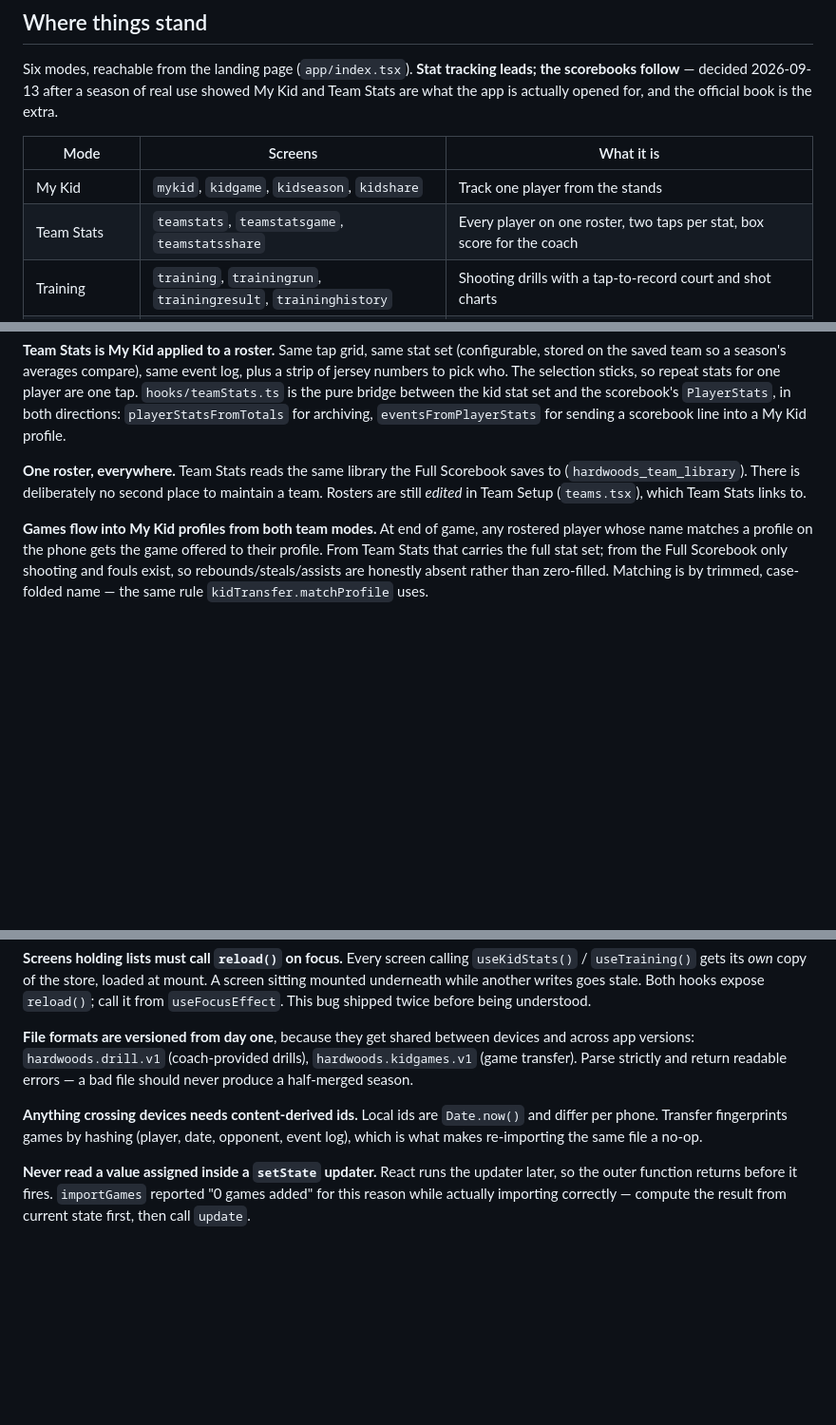
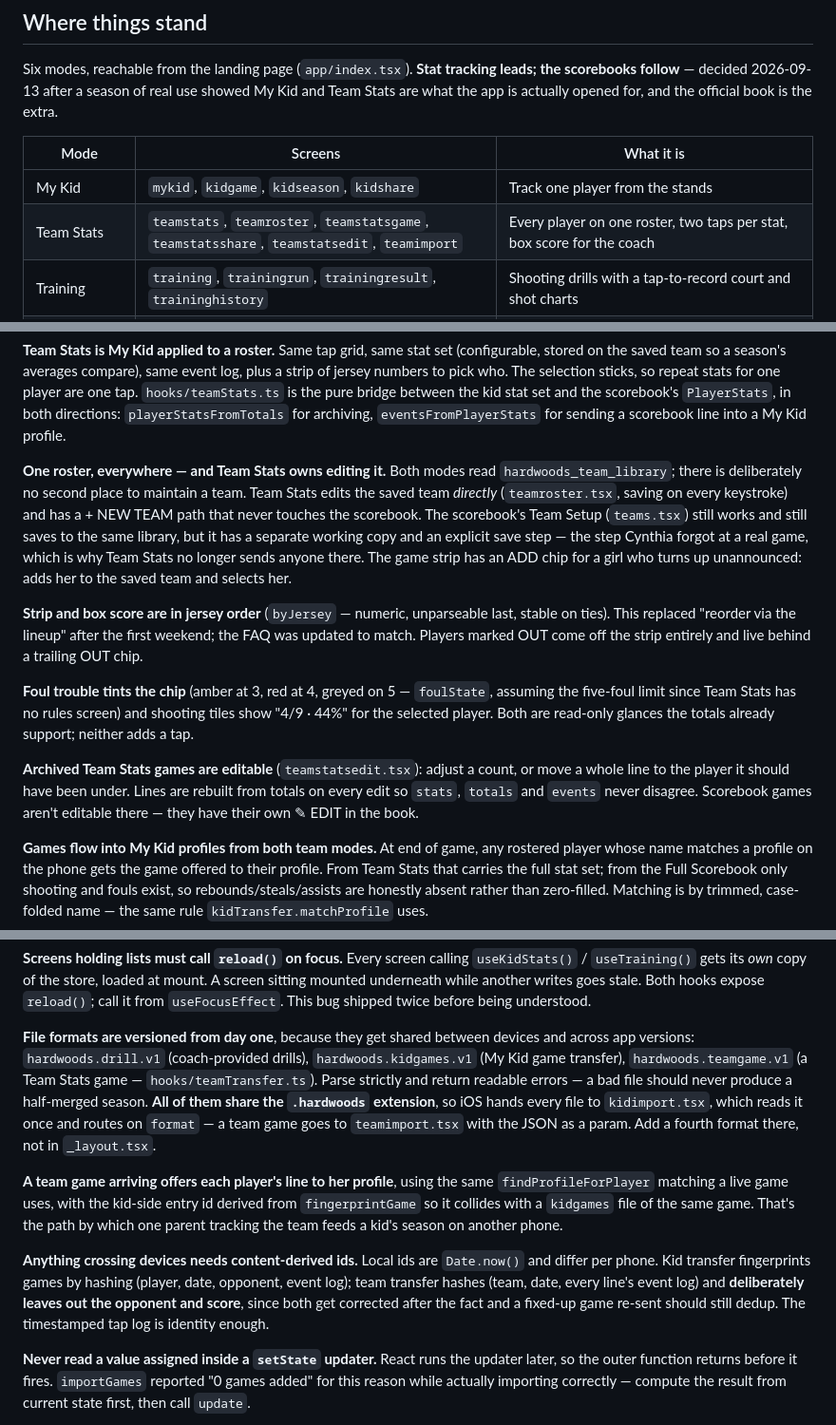
Before and after one commit to radioactivesob/hardwoods, a Markdown page: DESIGN.md, 3 parts joined by grey strips. Shown at 95% size. GitHub-like rendering; blank space fills up the shorter version.

Commit message:
DESIGN.md: Team Stats after its first real weekend
Co-Authored-By: Claude Opus 5 <noreply@anthropic.com>

```diff
--- a/DESIGN.md
+++ b/DESIGN.md
@@ -40,7 +40,7 @@ official book is the extra.
 | Mode | Screens | What it is |
 |---|---|---|
 | My Kid | `mykid`, `kidgame`, `kidseason`, `kidshare` | Track one player from the stands |
-| Team Stats | `teamstats`, `teamstatsgame`, `teamstatsshare` | Every player on one roster, two taps per stat, box score for the coach |
+| Team Stats | `teamstats`, `teamroster`, `teamstatsgame`, `teamstatsshare`, `teamstatsedit`, `teamimport` | Every player on one roster, two taps per stat, box score for the coach |
 | Training | `training`, `trainingrun`, `trainingresult`, `traininghistory` | Shooting drills with a tap-to-record court and shot charts |
 | Full Scorebook | `scoreboard`, `scoring`, `scorebook`, `teams`, `rules` | The official book — both teams, fouls, periods, box score |
 | Simple Scorebook | `simplegame` | Two teams, no roster, just the score |
@@ -54,10 +54,30 @@ bridge between the kid stat set and the scorebook's `PlayerStats`, in both
 directions: `playerStatsFromTotals` for archiving, `eventsFromPlayerStats` for
 sending a scorebook line into a My Kid profile.
 
-**One roster, everywhere.** Team Stats reads the same library the Full Scorebook
-saves to (`hardwoods_team_library`). There is deliberately no second place to
-maintain a team. Rosters are still *edited* in Team Setup (`teams.tsx`), which
-Team Stats links to.
+**One roster, everywhere — and Team Stats owns editing it.** Both modes read
+`hardwoods_team_library`; there is deliberately no second place to maintain a
+team. Team Stats edits the saved team *directly* (`teamroster.tsx`, saving on
+every keystroke) and has a + NEW TEAM path that never touches the scorebook.
+The scorebook's Team Setup (`teams.tsx`) still works and still saves to the same
+library, but it has a separate working copy and an explicit save step — the
+step Cynthia forgot at a real game, which is why Team Stats no longer sends
+anyone there. The game strip has an ADD chip for a girl who turns up
+unannounced: adds her to the saved team and selects her.
+
+**Strip and box score are in jersey order** (`byJersey` — numeric, unparseable
+last, stable on ties). This replaced "reorder via the lineup" after the first
+weekend; the FAQ was updated to match. Players marked OUT come off the strip
+entirely and live behind a trailing OUT chip.
+
+**Foul trouble tints the chip** (amber at 3, red at 4, greyed on 5 — `foulState`,
+assuming the five-foul limit since Team Stats has no rules screen) and shooting
+tiles show "4/9 · 44%" for the selected player. Both are read-only glances the
+totals already support; neither adds a tap.
+
+**Archived Team Stats games are editable** (`teamstatsedit.tsx`): adjust a count,
+or move a whole line to the player it should have been under. Lines are rebuilt
+from totals on every edit so `stats`, `totals` and `events` never disagree.
+Scorebook games aren't editable there — they have their own ✎ EDIT in the book.
 
 **Games flow into My Kid profiles from both team modes.** At end of game, any
 rostered player whose name matches a profile on the phone gets the game offered
@@ -140,13 +160,25 @@ before being understood.
 
 **File formats are versioned from day one**, because they get shared between
 devices and across app versions: `hardwoods.drill.v1` (coach-provided drills),
-`hardwoods.kidgames.v1` (game transfer). Parse strictly and return readable
-errors — a bad file should never produce a half-merged season.
+`hardwoods.kidgames.v1` (My Kid game transfer), `hardwoods.teamgame.v1` (a Team
+Stats game — `hooks/teamTransfer.ts`). Parse strictly and return readable errors
+— a bad file should never produce a half-merged season. **All of them share the
+`.hardwoods` extension**, so iOS hands every file to `kidimport.tsx`, which
+reads it once and routes on `format` — a team game goes to `teamimport.tsx` with
+the JSON as a param. Add a fourth format there, not in `_layout.tsx`.
+
+**A team game arriving offers each player's line to her profile**, using the
+same `findProfileForPlayer` matching a live game uses, with the kid-side entry
+id derived from `fingerprintGame` so it collides with a `kidgames` file of the
+same game. That's the path by which one parent tracking the team feeds a kid's
+season on another phone.
 
 **Anything crossing devices needs content-derived ids.** Local ids are
-`Date.now()` and differ per phone. Transfer fingerprints games by hashing
-(player, date, opponent, event log), which is what makes re-importing the same
-file a no-op.
+`Date.now()` and differ per phone. Kid transfer fingerprints games by hashing
+(player, date, opponent, event log); team transfer hashes (team, date, every
+line's event log) and **deliberately leaves out the opponent and score**, since
+both get corrected after the fact and a fixed-up game re-sent should still
+dedup. The timestamped tap log is identity enough.
 
 **Never read a value assigned inside a `setState` updater.** React runs the
 updater later, so the outer function returns before it fires. `importGames`
```
